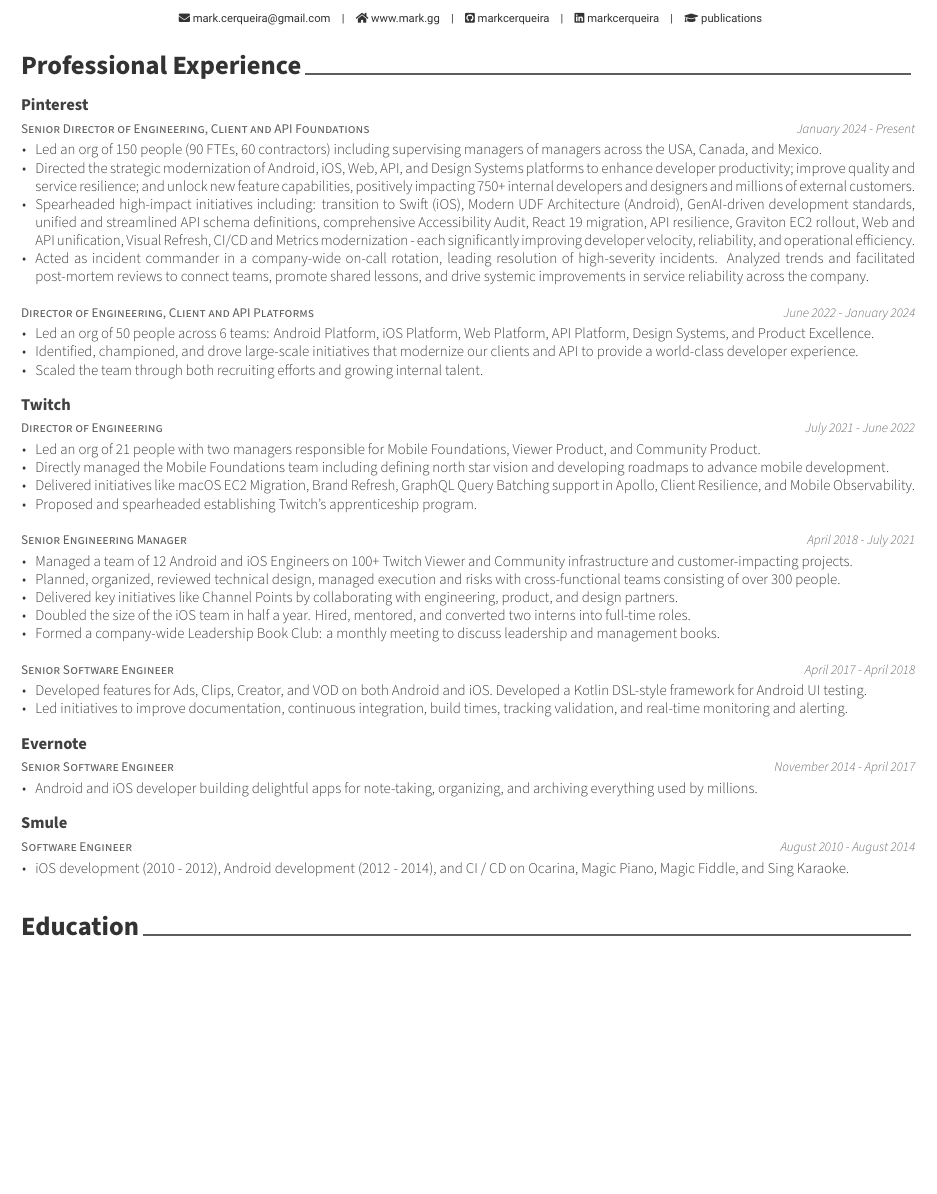
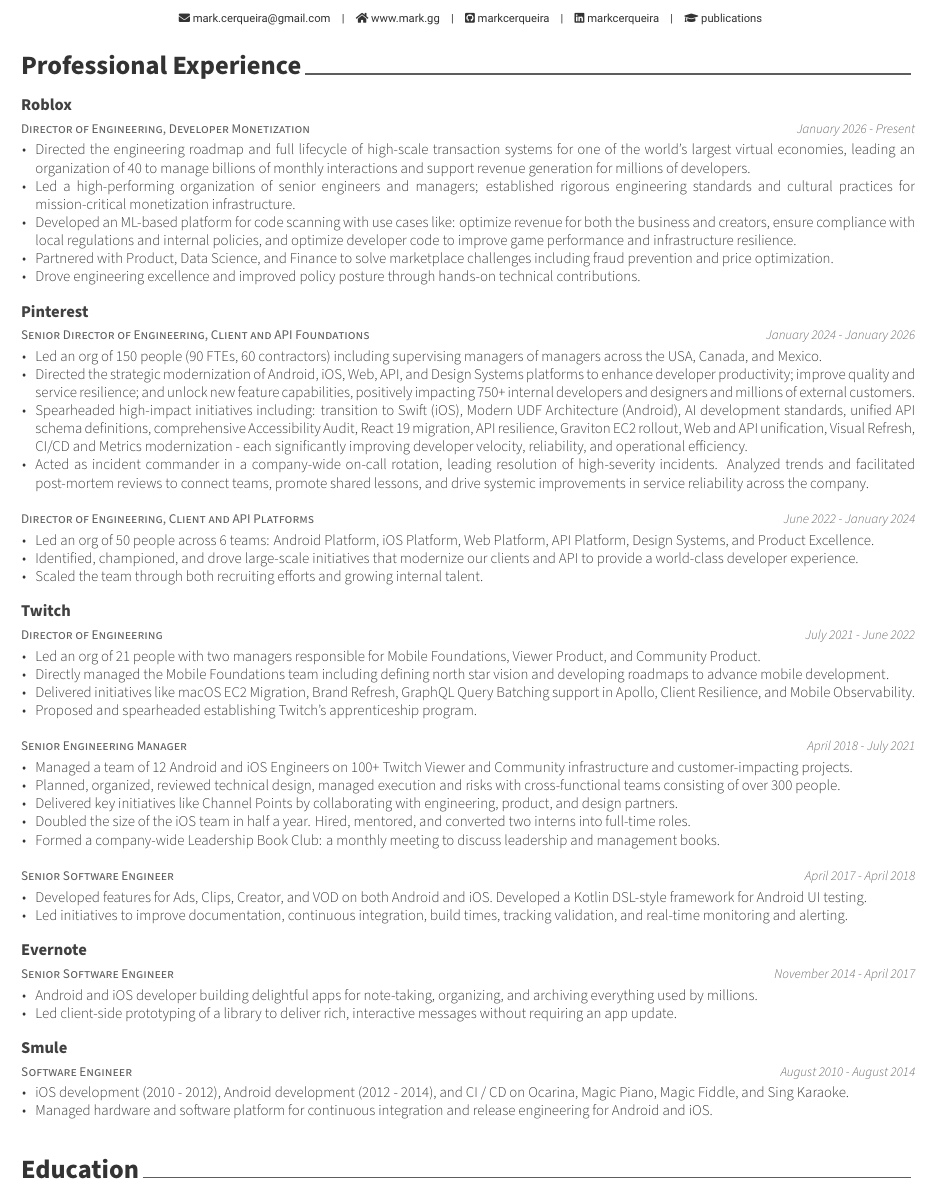
Before and after one commit to markcerqueira/resume, a LaTeX CV (mark-cerqueira-resume.tex, which reads sections/professional.tex): part of page 1 of 2, cut so that both start at the same text, the shorter picture padded with empty space. Compiled offline with XeLaTeX.

Commit message:
Add Roblox

```diff
--- a/sections/professional.tex
+++ b/sections/professional.tex
@@ -10,16 +10,32 @@
 \begin{cventries}
 
 %---------------------------------------------------------
+
+  \cventry
+    {Director of Engineering, Developer Monetization} % Job title
+    {Roblox} % Organization
+    {} % Location
+    {January 2026 - Present} % Date(s)
+    {
+	\begin{cvitems} % Description(s) of tasks/responsibilities
+	\item Directed the engineering roadmap and full lifecycle of high-scale transaction systems for one of the world's largest virtual economies, leading an organization of 40 to manage billions of monthly interactions and support revenue generation for millions of developers.
+    \item Led a high-performing organization of senior engineers and managers; established rigorous engineering standards and cultural practices for mission-critical monetization infrastructure.
+    \item Developed an ML-based platform for code scanning with use cases like: optimize revenue for both the business and creators, ensure compliance with local regulations and internal policies, and optimize developer code to improve game performance and infrastructure resilience.
+    \item Partnered with Product, Data Science, and Finance to solve marketplace challenges including fraud prevention and price optimization.
+    \item Drove engineering excellence and improved policy posture through hands-on technical contributions.
+	\end{cvitems}
+    }
+
   \cventry
     {Senior Director of Engineering, Client and API Foundations} % Job title
     {Pinterest} % Organization
     {} % Location
-    {January 2024 - Present} % Date(s)
+    {January 2024 - January 2026} % Date(s)
     {
 	\begin{cvitems} % Description(s) of tasks/responsibilities
 	\item Led an org of 150 people (90 FTEs, 60 contractors) including supervising managers of managers across the USA, Canada, and Mexico.
 	\item Directed the strategic modernization of Android, iOS, Web, API, and Design Systems platforms to enhance developer productivity; improve quality and service resilience; and unlock new feature capabilities, positively impacting 750+ internal developers and designers and millions of external customers.
-	\item Spearheaded high-impact initiatives including: transition to Swift (iOS), Modern UDF Architecture (Android), GenAI-driven development standards, unified and streamlined API schema definitions, comprehensive Accessibility Audit, React 19 migration, API resilience, Graviton EC2 rollout, Web and API unification, Visual Refresh, CI/CD and Metrics modernization - each significantly improving developer velocity, reliability, and operational efficiency.
+	\item Spearheaded high-impact initiatives including: transition to Swift (iOS), Modern UDF Architecture (Android), AI development standards, unified API schema definitions, comprehensive Accessibility Audit, React 19 migration, API resilience, Graviton EC2 rollout, Web and API unification, Visual Refresh, CI/CD and Metrics modernization - each significantly improving developer velocity, reliability, and operational efficiency.
 	\item Acted as incident commander in a company-wide on-call rotation, leading resolution of high-severity incidents. Analyzed trends and facilitated post-mortem reviews to connect teams, promote shared lessons, and drive systemic improvements in service reliability across the company.
 	\end{cvitems}
     }
@@ -90,7 +106,7 @@
 	\begin{cvitems} % Description(s) of tasks/responsibilities
 		\item Android and iOS developer building delightful apps for note-taking, organizing, and archiving everything used by millions.
     % \item {One of eight Android engineers building a delightful app for note-taking, organizing, and archiving everything used by millions.}
-	% \item {Led client-side prototyping of a library to deliver rich, interactive messages without requiring an app update.}
+		\item {Led client-side prototyping of a library to deliver rich, interactive messages without requiring an app update.}
 	% \item {iOS development (Objective-C \& Swift) on key features including Google Sign-In and a server-driven message delivery library.}
 	% \item {Developed award-winning Hack Week project that allows employees to give feedback on company-catered meals. This project is  deployed in Redwood City, Austin, and Zurich.}
 	% \item {Supported talent development: new employee onboarding, interview panelist, and initiatives to promote cross-team collaboration.}
@@ -112,7 +128,7 @@
        % \item {iOS development (2010 - 2012) on Magic Piano, Ocarina, I Am T-Pain, Magic Fiddle, and Glee.}
        %  \item {Led development of the first release of Sing Karaoke for Android, including a major update that introduced a full design update of the app.}
        %  \item {Managed the Android shared codebase, used across three projects.}
-       %  \item {Managed and improved continuous integration and release engineering for Android and iOS.}
+      \item {Managed hardware and software platform for continuous integration and release engineering for Android and iOS.}
       \end{cvitems}
     }
 
```
Also changed, not shown: mark-cerqueira-resume.pdf.
